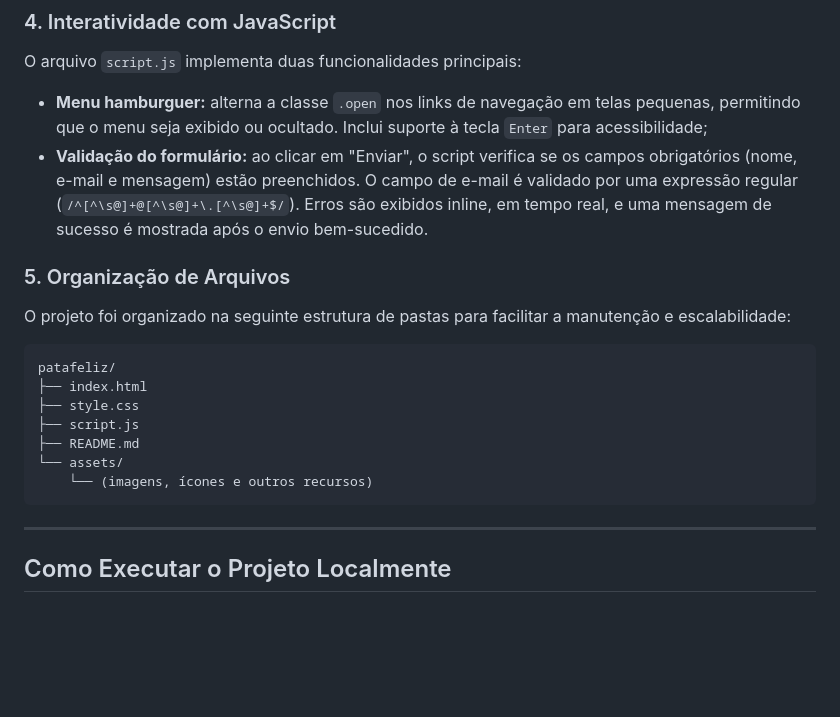
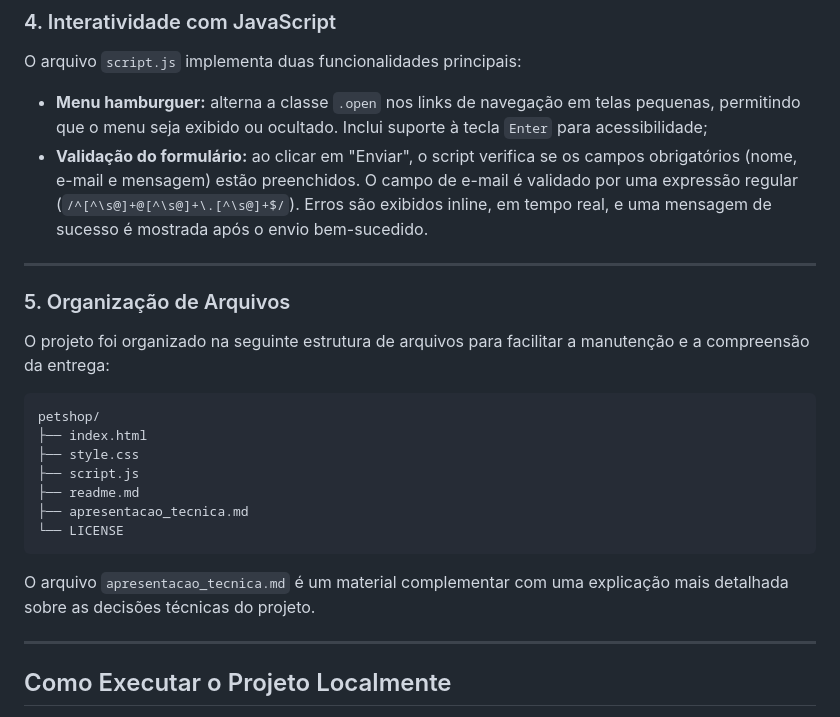
Before and after one commit to erikacls/petshop, a Markdown page: readme.md, the part around one of its changes. GitHub-like rendering; blank space fills up the shorter version.

````diff
--- a/readme.md
+++ b/readme.md
@@ -47,19 +59,23 @@ O arquivo `script.js` implementa duas funcionalidades principais:
 - **Menu hamburguer:** alterna a classe `.open` nos links de navegação em telas pequenas, permitindo que o menu seja exibido ou ocultado. Inclui suporte à tecla `Enter` para acessibilidade;
 - **Validação do formulário:** ao clicar em "Enviar", o script verifica se os campos obrigatórios (nome, e-mail e mensagem) estão preenchidos. O campo de e-mail é validado por uma expressão regular (`/^[^\s@]+@[^\s@]+\.[^\s@]+$/`). Erros são exibidos inline, em tempo real, e uma mensagem de sucesso é mostrada após o envio bem-sucedido.
 
+---
+
 ### 5. Organização de Arquivos
 
-O projeto foi organizado na seguinte estrutura de pastas para facilitar a manutenção e escalabilidade:
+O projeto foi organizado na seguinte estrutura de arquivos para facilitar a manutenção e a compreensão da entrega:
 
-```
-patafeliz/
+```text
+petshop/
 ├── index.html
 ├── style.css
 ├── script.js
-├── README.md
-└── assets/
-    └── (imagens, ícones e outros recursos)
+├── readme.md
+├── apresentacao_tecnica.md
+└── LICENSE
 ```
+
+O arquivo `apresentacao_tecnica.md` é um material complementar com uma explicação mais detalhada sobre as decisões técnicas do projeto.
 
 ---
 
````
Also changed, not shown: other parts of readme.md (+15 -3 lines).
